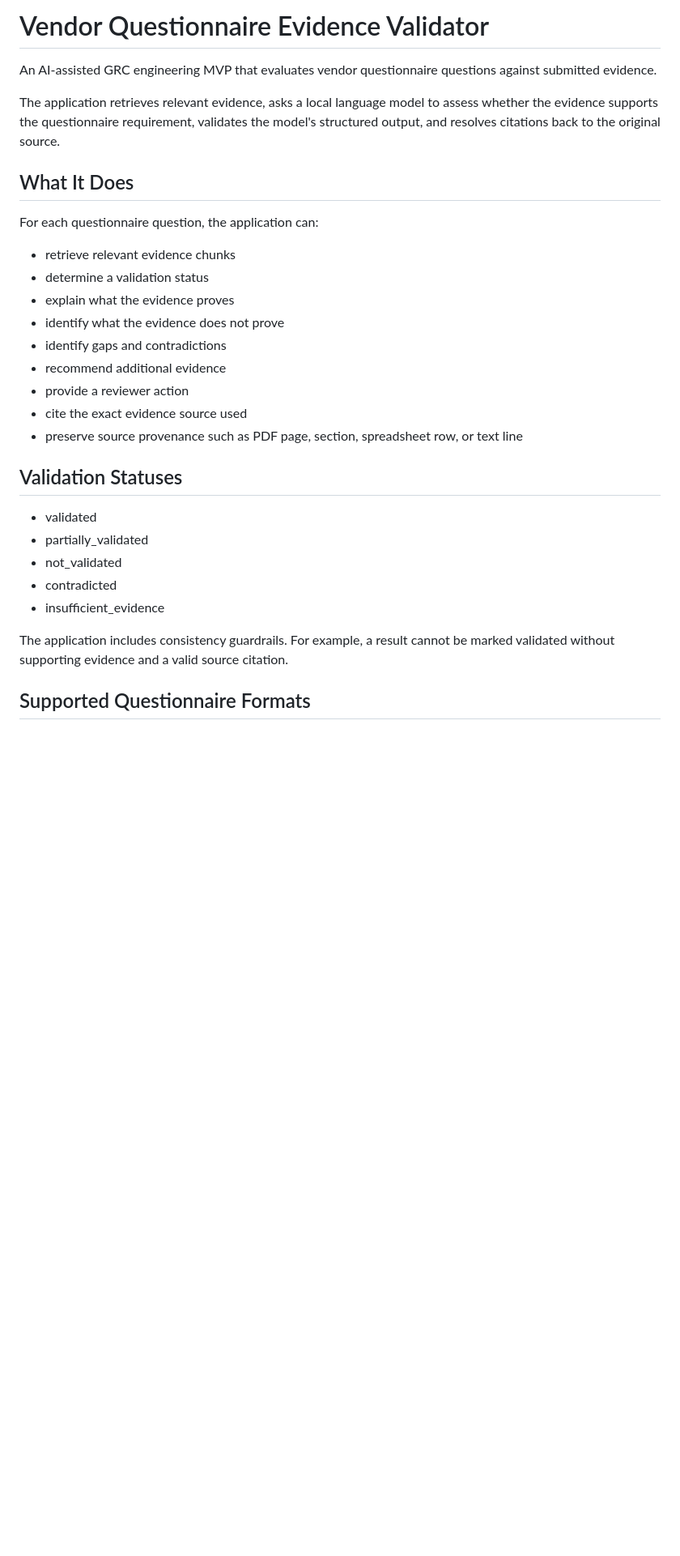
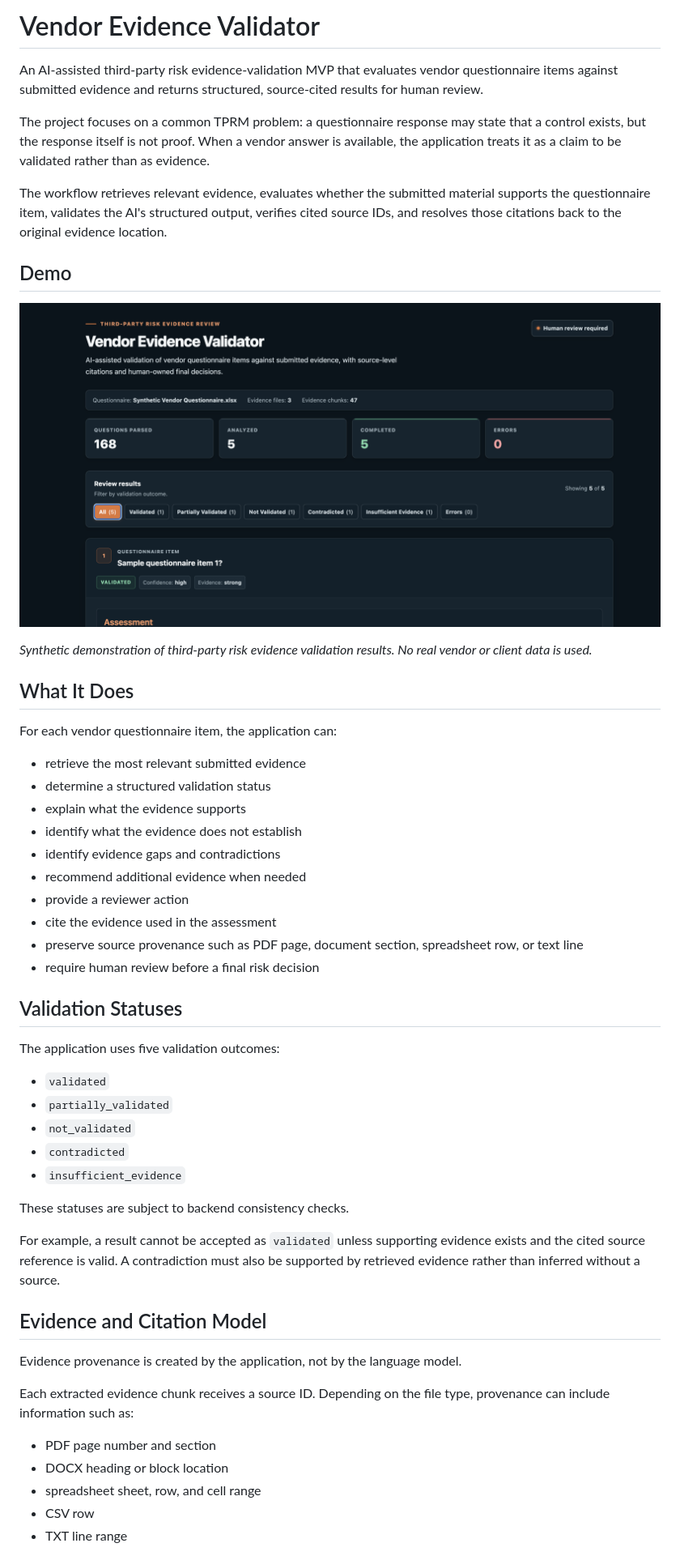
Before and after one commit to Master-Oldu/vendor-evidence-validator, a Markdown page: README.md, the part around the change printed below. Shown: that part at 81% size. Rendered like a GitHub page; pictures changed too: docs/assets/vendor-validator-results-demo.png (added); blank space fills up the shorter version.

Commit message:
Polish TPRM evidence review interface

```diff
--- a/README.md
+++ b/README.md
@@ -1,31 +1,55 @@
-# Vendor Questionnaire Evidence Validator
+# Vendor Evidence Validator
 
-An AI-assisted GRC engineering MVP that evaluates vendor questionnaire questions against submitted evidence.
+An AI-assisted third-party risk evidence-validation MVP that evaluates vendor questionnaire items against submitted evidence and returns structured, source-cited results for human review.
 
-The application retrieves relevant evidence, asks a local language model to assess whether the evidence supports the questionnaire requirement, validates the model's structured output, and resolves citations back to the original source.
+The project focuses on a common TPRM problem: a questionnaire response may state that a control exists, but the response itself is not proof. When a vendor answer is available, the application treats it as a claim to be validated rather than as evidence.
+
+The workflow retrieves relevant evidence, evaluates whether the submitted material supports the questionnaire item, validates the AI's structured output, verifies cited source IDs, and resolves those citations back to the original evidence location.
+
+## Demo
+
+![Synthetic validation results](docs/assets/vendor-validator-results-demo.png)
+
+*Synthetic demonstration of third-party risk evidence validation results. No real vendor or client data is used.*
 
 ## What It Does
 
-For each questionnaire question, the application can:
+For each vendor questionnaire item, the application can:
 
-- retrieve relevant evidence chunks
-- determine a validation status
-- explain what the evidence proves
-- identify what the evidence does not prove
-- identify gaps and contradictions
-- recommend additional evidence
+- retrieve the most relevant submitted evidence
+- determine a structured validation status
+- explain what the evidence supports
+- identify what the evidence does not establish
+- identify evidence gaps and contradictions
+- recommend additional evidence when needed
 - provide a reviewer action
-- cite the exact evidence source used
-- preserve source provenance such as PDF page, section, spreadsheet row, or text line
+- cite the evidence used in the assessment
+- preserve source provenance such as PDF page, document section, spreadsheet row, or text line
+- require human review before a final risk decision
 
 ## Validation Statuses
 
-- validated
-- partially_validated
-- not_validated
-- contradicted
-- insufficient_evidence
+The application uses five validation outcomes:
 
-The application includes consistency guardrails. For example, a result cannot be marked validated without supporting evidence and a valid source citation.
+- `validated`
+- `partially_validated`
+- `not_validated`
+- `contradicted`
+- `insufficient_evidence`
 
-## Supported Questionnaire Formats
+These statuses are subject to backend consistency checks.
+
+For example, a result cannot be accepted as `validated` unless supporting evidence exists and the cited source reference is valid. A contradiction must also be supported by retrieved evidence rather than inferred without a source.
+
+## Evidence and Citation Model
+
+Evidence provenance is created by the application, not by the language model.
+
+Each extracted evidence chunk receives a source ID. Depending on the file type, provenance can include information such as:
+
+- PDF page number and section
+- DOCX heading or block location
+- spreadsheet sheet, row, and cell range
+- CSV row
+- TXT line range
+
```
Also changed, not shown: other parts of README.md (+51 -24 lines), 1 other file.
